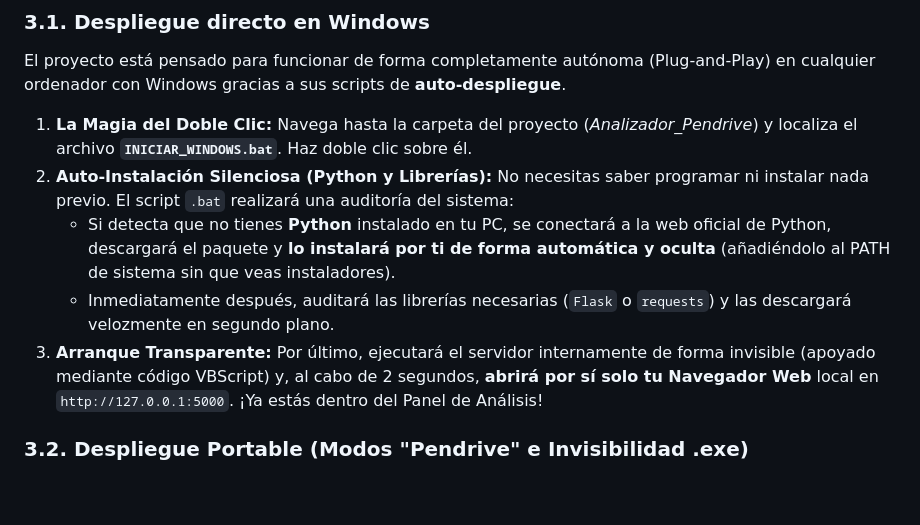
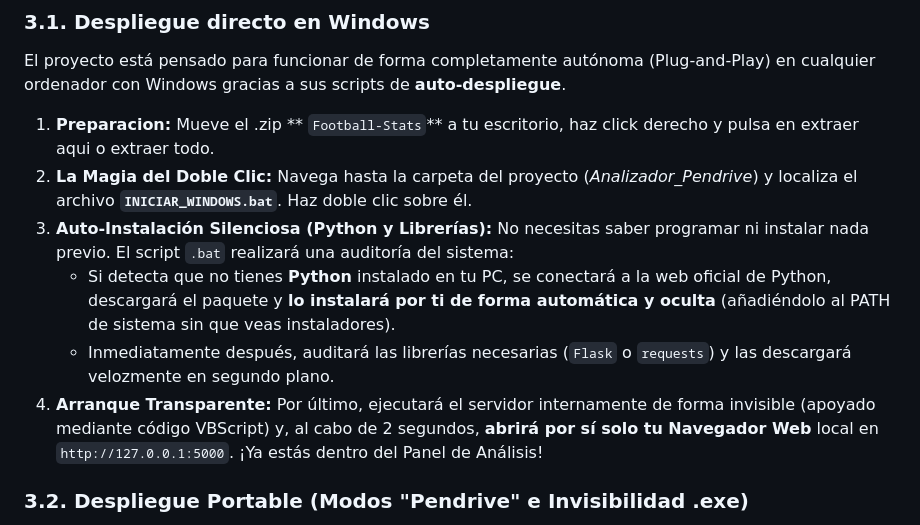
Before and after one commit to pabloreyesleroy07-dotcom/DIG_PROYECTO_FOOTBALL_APP, a Markdown page: README.md, the part around the change. GitHub-like rendering; blank space fills up the shorter version.

```diff
--- a/README.md
+++ b/README.md
@@ -49,11 +49,12 @@ La premisa del proyecto exige accesibilidad universal sin la necesidad de tener
 ### 3.1. Despliegue directo en Windows
 El proyecto está pensado para funcionar de forma completamente autónoma (Plug-and-Play) en cualquier ordenador con Windows gracias a sus scripts de **auto-despliegue**.
 
-1. **La Magia del Doble Clic:** Navega hasta la carpeta del proyecto (*Analizador_Pendrive*) y localiza el archivo **`INICIAR_WINDOWS.bat`**. Haz doble clic sobre él.
-2. **Auto-Instalación Silenciosa (Python y Librerías):** No necesitas saber programar ni instalar nada previo. El script `.bat` realizará una auditoría del sistema:
+1. **Preparacion:** Mueve el .zip ** `Football-Stats`** a tu escritorio, haz click derecho y pulsa en extraer aqui o extraer todo.
+2. **La Magia del Doble Clic:** Navega hasta la carpeta del proyecto (*Analizador_Pendrive*) y localiza el archivo **`INICIAR_WINDOWS.bat`**. Haz doble clic sobre él.
+3. **Auto-Instalación Silenciosa (Python y Librerías):** No necesitas saber programar ni instalar nada previo. El script `.bat` realizará una auditoría del sistema:
    - Si detecta que no tienes **Python** instalado en tu PC, se conectará a la web oficial de Python, descargará el paquete y **lo instalará por ti de forma automática y oculta** (añadiéndolo al PATH de sistema sin que veas instaladores).
    - Inmediatamente después, auditará las librerías necesarias (`Flask` o `requests`) y las descargará velozmente en segundo plano.
-3. **Arranque Transparente:** Por último, ejecutará el servidor internamente de forma invisible (apoyado mediante código VBScript) y, al cabo de 2 segundos, **abrirá por sí solo tu Navegador Web** local en `http://127.0.0.1:5000`. ¡Ya estás dentro del Panel de Análisis!
+4. **Arranque Transparente:** Por último, ejecutará el servidor internamente de forma invisible (apoyado mediante código VBScript) y, al cabo de 2 segundos, **abrirá por sí solo tu Navegador Web** local en `http://127.0.0.1:5000`. ¡Ya estás dentro del Panel de Análisis!
 
 ### 3.2. Despliegue Portable (Modos "Pendrive" e Invisibilidad .exe)
 Pensando en entornos corporativos o analistas viajeros, el código trae *Herramientas de Compilación Avanzadas*:
```
